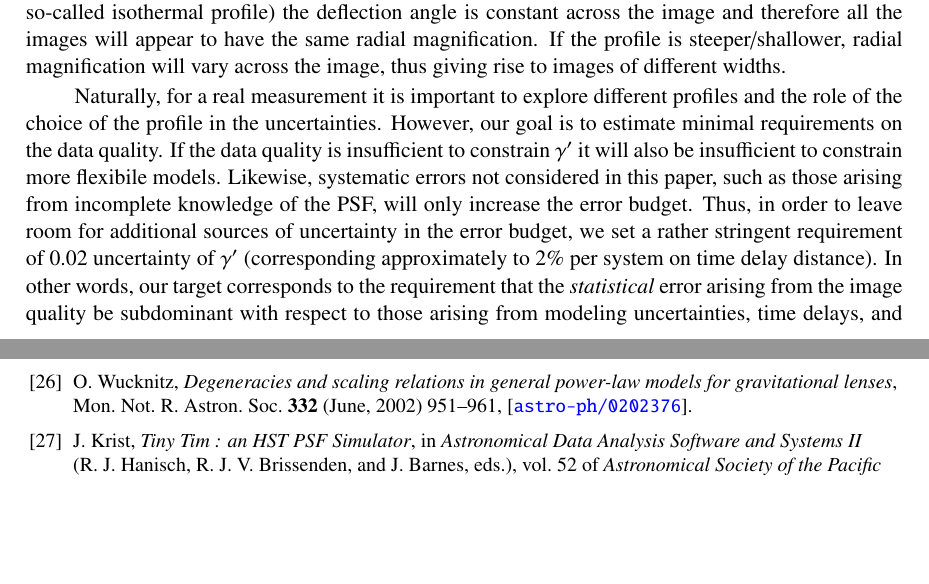
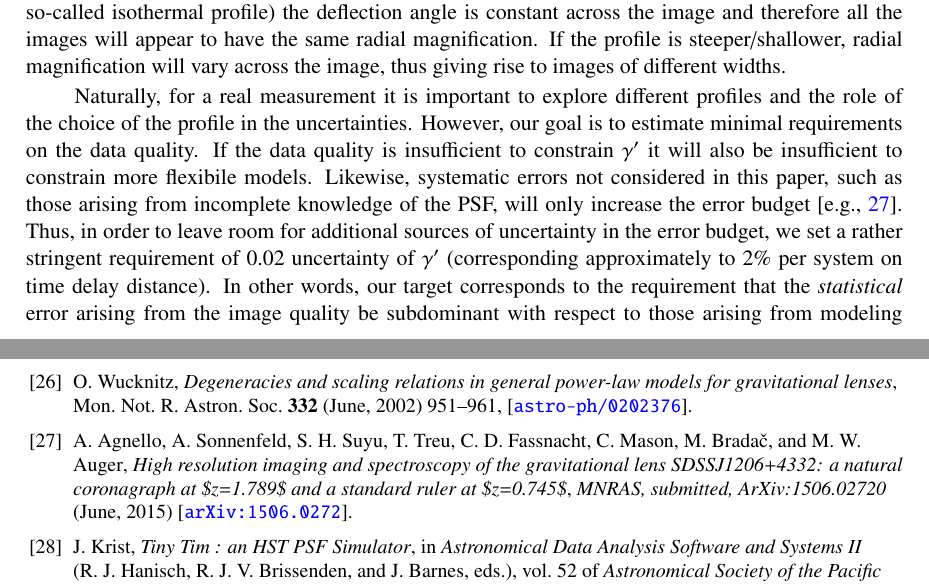
Before and after one commit to tommasotreu/HIGHRESOLUTIONIMAGING, a LaTeX document (docs/paper/High_resolution_imaging_requirements.tex, which reads docs/paper/rebuilt_gamma.bib): two parts of pages 3 and 13 of 25, joined at a grey line, cut so that both start at the same text, the shorter picture padded with empty space. Compiled offline with pdfLaTeX.

Commit message:
added ref to A1206 paper

```diff
--- a/docs/paper/High_resolution_imaging_requirements.tex
+++ b/docs/paper/High_resolution_imaging_requirements.tex
@@ -185,14 +185,14 @@ on the data quality. If the data quality is insufficient to constrain
 $\gamma'$ it will also be insufficient to constrain more flexibile
 models. Likewise, systematic errors not considered in this paper, such
 as those arising from incomplete knowledge of the PSF, will only
-increase the error budget. Thus, in order to leave room for additional
-sources of uncertainty in the error budget, we set a rather stringent
-requirement of 0.02 uncertainty of $\gamma'$ (corresponding
-approximately to 2\% per system on time delay distance). In other
-words, our target corresponds to the requirement that the {\it
-statistical} error arising from the image quality be subdominant with
-respect to those arising from modeling uncertainties, time delays, and
-line of sight effects.
+increase the error budget \citep[e.g.,][]{2015arXiv150602720A}. Thus,
+in order to leave room for additional sources of uncertainty in the
+error budget, we set a rather stringent requirement of 0.02
+uncertainty of $\gamma'$ (corresponding approximately to 2\% per
+system on time delay distance). In other words, our target corresponds
+to the requirement that the {\it statistical} error arising from the
+image quality be subdominant with respect to those arising from
+modeling uncertainties, time delays, and line of sight effects.
 
 This paper is organized as follows. In Section 2, we summarize the
 characteristics of the telescopes and instruments simulated as part of
--- a/docs/paper/rebuilt_gamma.bib
+++ b/docs/paper/rebuilt_gamma.bib
@@ -1369,0 +1374,7 @@ archivePrefix = "arXiv",
+	{Auger}, M.~W.},
+    title = "{High resolution imaging and spectroscopy of the gravitational lens SDSSJ1206+4332: a natural coronagraph at \$z=1.789\$ and a standard ruler at \$z=0.745\$}",
+  journal = {MNRAS, submitted, ArXiv:1506.02720},
+archivePrefix = "arXiv",
+   eprint = {1506.02720},
+ keywords = {Astrophysics - Cosmology and Nongalactic Astrophysics},
+     year = 2015,
```
Also changed, not shown: docs/paper/rebuilt_gamma.bib (8 more changed lines).
